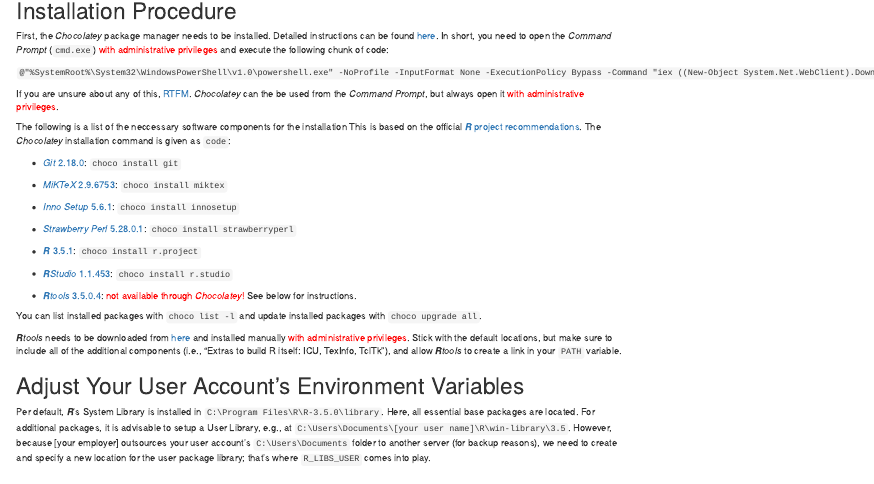
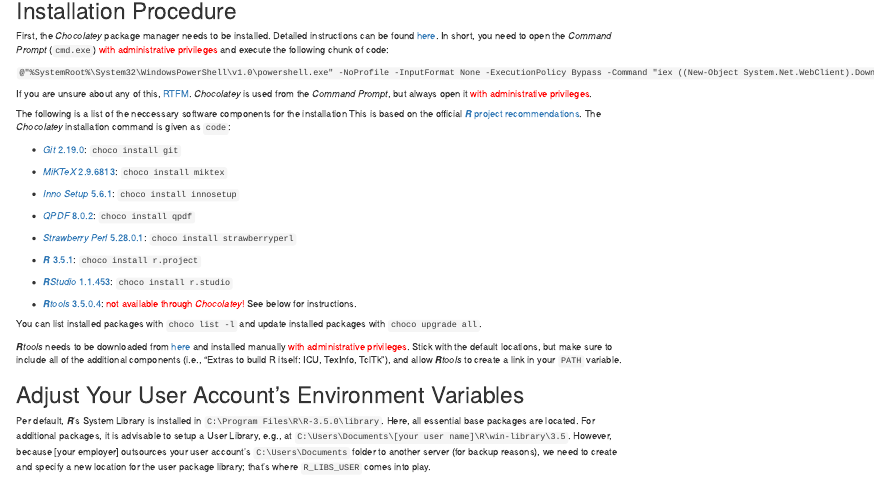
Before and after one commit to RaoulWolf/rstudio-windows10-setup, an R Markdown document (Markdown/rstudio-windows10-setup.Rmd): the page in a window 1100 px wide, from 260 px down. The pictures show the output file Markdown/rstudio-windows10-setup.html that the author committed with the source, opened offline.

Commit message:
Versioning updated and typo fix

```diff
--- a/Markdown/rstudio-windows10-setup.Rmd
+++ b/Markdown/rstudio-windows10-setup.Rmd
@@ -18,15 +18,17 @@
 
 `@"%SystemRoot%\System32\WindowsPowerShell\v1.0\powershell.exe" -NoProfile -InputFormat None -ExecutionPolicy Bypass -Command "iex ((New-Object System.Net.WebClient).DownloadString('https://chocolatey.org/install.ps1'))" && SET "PATH=%PATH%;%ALLUSERSPROFILE%\chocolatey\bin"`
 
-If you are unsure about any of this, [RTFM](https://chocolatey.org/install). *Chocolatey* can the be used from the *Command Prompt*, but always open it <span style="color:red">with administrative privileges</span>.
+If you are unsure about any of this, [RTFM](https://chocolatey.org/install). *Chocolatey* is used from the *Command Prompt*, but always open it <span style="color:red">with administrative privileges</span>.
 
 The following is a list of the neccessary software components for the installation This is based on the official [***R*** project recommendations](https://cloud.r-project.org/bin/windows/Rtools/Rtools.txt). The *Chocolatey* installation command is given as `code`:
 
-* [*Git* 2.18.0](https://git-scm.com/): `choco install git`
+* [*Git* 2.19.0](https://git-scm.com/): `choco install git`
 
-* [*MiKTeX* 2.9.6753](https://miktex.org/): `choco install miktex`
+* [*MiKTeX* 2.9.6813](https://miktex.org/): `choco install miktex`
 
 * [*Inno Setup* 5.6.1](http://www.jrsoftware.org/isinfo.php): `choco install innosetup`
+
+* [*QPDF* 8.0.2](http://qpdf.sourceforge.net/): `choco install qpdf`
 
 * [*Strawberry Perl* 5.28.0.1](http://strawberryperl.com/): `choco install strawberryperl`
 
```
Also changed, not shown: Markdown/rstudio-windows10-setup.html.
